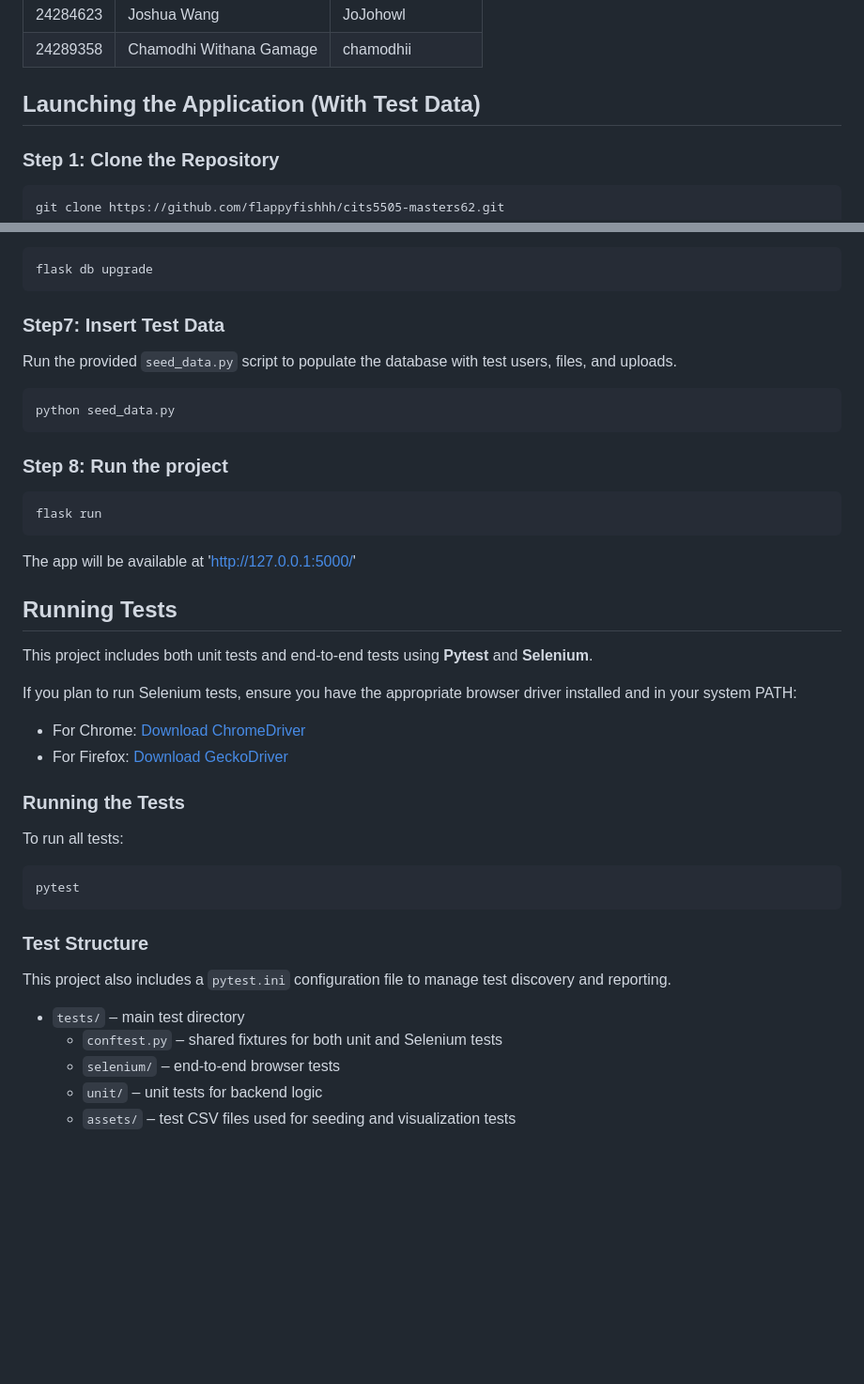
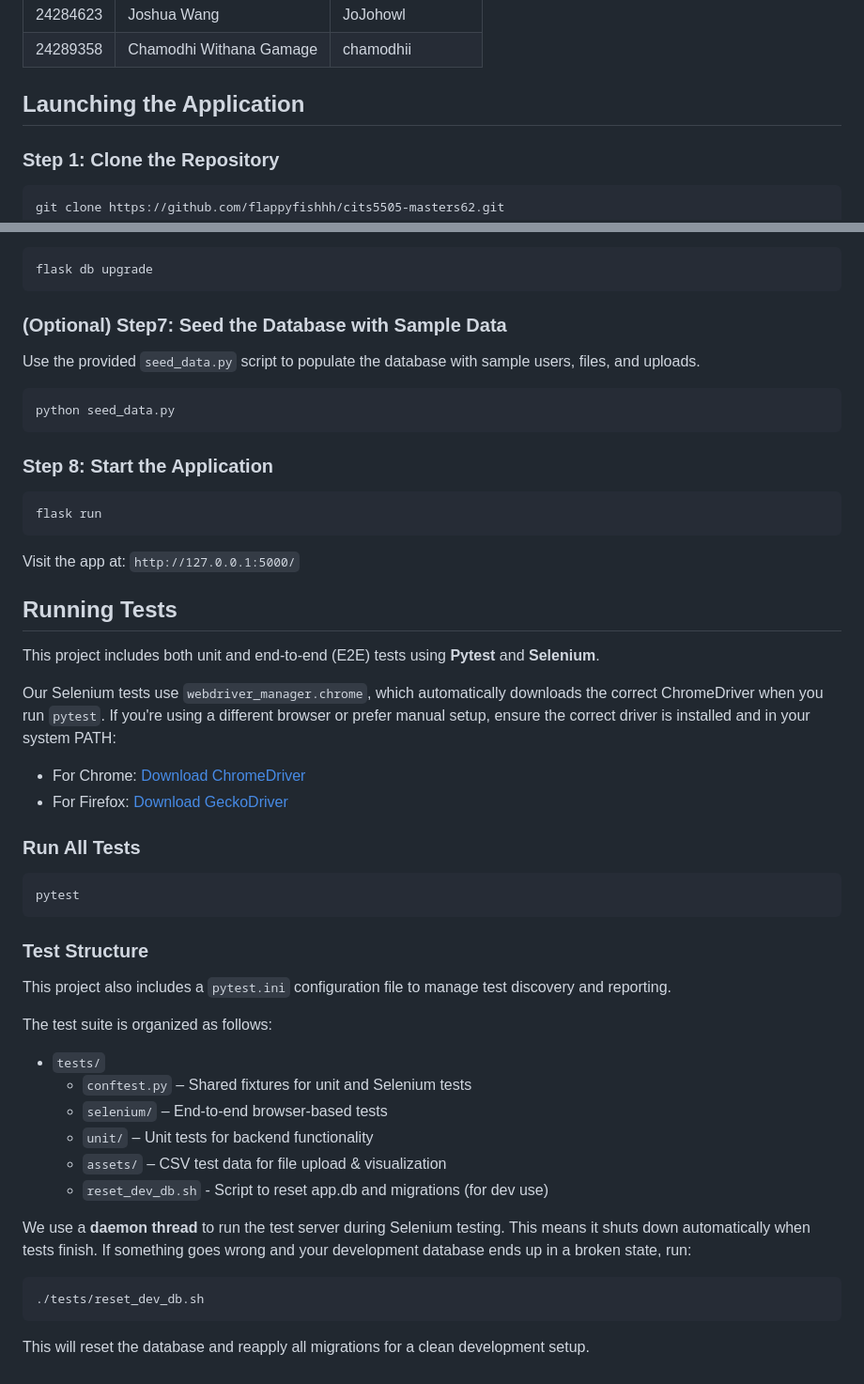
Before and after one commit to flappyfishhh/cits5505-masters62, a Markdown page: README.md, 2 parts joined by grey strips. Shown at 94% size. Rendered like a GitHub page; blank space fills up the shorter version.

Commit message:
update README with setup, testing, and reset instructions

````diff
--- a/README.md
+++ b/README.md
@@ -27,7 +27,7 @@ SolarScope helps users make better decisions about solar panels, energy use, and
 | 24284623 | Joshua Wang             | JoJohowl        |
 | 24289358 | Chamodhi Withana Gamage | chamodhii       |
 
-## Launching the Application (With Test Data)
+## Launching the Application
 
 ### Step 1: Clone the Repository
 
@@ -75,34 +75,33 @@ Run database migrations to set up the database schema:
 flask db upgrade
 ```
 
-### Step7: Insert Test Data
+### (Optional) Step7: Seed the Database with Sample Data
 
-Run the provided `seed_data.py` script to populate the database with test users, files, and uploads.
+Use the provided `seed_data.py` script to populate the database with sample users, files, and uploads.
 
 ```bash
 python seed_data.py
 ```
 
-### Step 8: Run the project
+### Step 8: Start the Application
 
 ```bash
 flask run
 ```
 
-The app will be available at 'http://127.0.0.1:5000/'
+Visit the app at: `http://127.0.0.1:5000/`
 
 ## Running Tests
 
-This project includes both unit tests and end-to-end tests using **Pytest** and **Selenium**.
+This project includes both unit and end-to-end (E2E) tests using **Pytest** and **Selenium**.
 
-If you plan to run Selenium tests, ensure you have the appropriate browser driver installed and in your system PATH:
+Our Selenium tests use `webdriver_manager.chrome`, which automatically downloads the correct ChromeDriver when you run `pytest`.
+If you're using a different browser or prefer manual setup, ensure the correct driver is installed and in your system PATH:
 
 - For Chrome: [Download ChromeDriver](https://sites.google.com/chromium.org/driver/)
 - For Firefox: [Download GeckoDriver](https://github.com/mozilla/geckodriver/releases)
 
-### Running the Tests
-
-To run all tests:
+### Run All Tests
 
 ```bash
 pytest
@@ -112,8 +111,20 @@ pytest
 
 This project also includes a `pytest.ini` configuration file to manage test discovery and reporting.
 
-- `tests/` – main test directory
-  - `conftest.py` – shared fixtures for both unit and Selenium tests
-  - `selenium/` – end-to-end browser tests
-  - `unit/` – unit tests for backend logic
-  - `assets/` – test CSV files used for seeding and visualization tests
+The test suite is organized as follows:
+
+- `tests/`
+  - `conftest.py` – Shared fixtures for unit and Selenium tests
+  - `selenium/` – End-to-end browser-based tests
+  - `unit/` – Unit tests for backend functionality
+  - `assets/` – CSV test data for file upload & visualization
+  - `reset_dev_db.sh` - Script to reset app.db and migrations (for dev use)
+
+We use a **daemon thread** to run the test server during Selenium testing. This means it shuts down automatically when tests finish.
+If something goes wrong and your development database ends up in a broken state, run:
+
+```bash
+./tests/reset_dev_db.sh
+```
+
+This will reset the database and reapply all migrations for a clean development setup.
````
